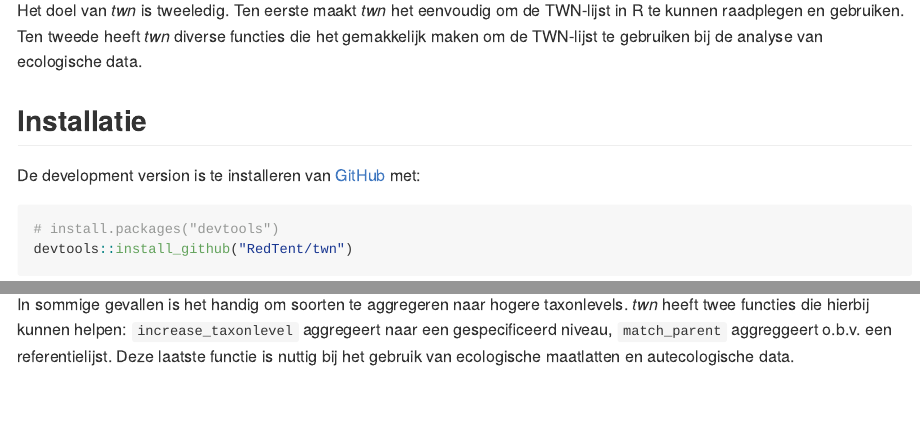
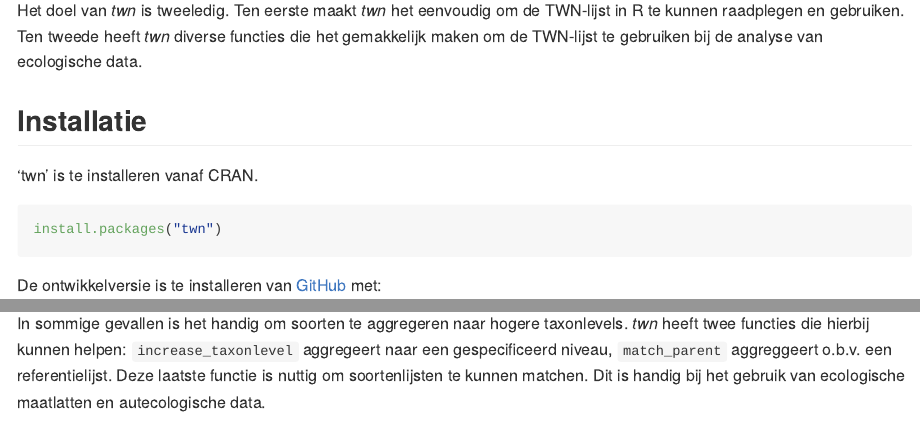
Before and after one commit to RedTent/twn, an R Markdown document (README.Rmd): the page in a window 1100 px wide, from 110 px down, and a second part further down, joined at a grey line. The pictures show the output file README.md that the author committed with the source, drawn offline in the style of GitHub; badge pictures from the web are left out.

Commit message:
README en website bijgewerkt na CRAN release

````diff
--- a/README.Rmd
+++ b/README.Rmd
@@ -17,20 +17,27 @@ knitr::opts_chunk$set(
 <!-- badges: start -->
 [![Travis build status](https://travis-ci.org/RedTent/twn.svg?branch=master)](https://travis-ci.org/RedTent/twn)
 [![Codecov test coverage](https://codecov.io/gh/RedTent/twn/branch/master/graph/badge.svg)](https://codecov.io/gh/RedTent/twn?branch=master)
+[![CRAN status](https://www.r-pkg.org/badges/version/twn)](https://CRAN.R-project.org/package=twn)
+[![Lifecycle: maturing](https://img.shields.io/badge/lifecycle-maturing-blue.svg)](https://www.tidyverse.org/lifecycle/#maturing)
+![Total downloads](https://cranlogs.r-pkg.org/badges/grand-total/twn)
 <!-- badges: end -->
 
 Het doel van *twn* is tweeledig. Ten eerste maakt *twn* het eenvoudig om de TWN-lijst in R te kunnen raadplegen en gebruiken. Ten tweede heeft *twn* diverse functies die het gemakkelijk maken om de TWN-lijst te gebruiken bij de analyse van ecologische data.
 
 ## Installatie
 
-De development version is te installeren van [GitHub](https://github.com/Redtent/twn) met:
+'twn' is te installeren vanaf CRAN.
+
+``` r
+install.packages("twn")
+```
+
+De ontwikkelversie is te installeren van [GitHub](https://github.com/Redtent/twn) met:
 
 ``` r
 # install.packages("devtools")
 devtools::install_github("RedTent/twn")
 ```
-
-
 
 ## TWN lijst
 
@@ -83,7 +90,7 @@ is_valid_twn(invalid)
 
 ## Hogere taxonlevels
 
-In sommige gevallen is het handig om soorten te aggregeren naar hogere taxonlevels. *twn* heeft twee functies die hierbij kunnen helpen: `increase_taxonlevel` aggregeert naar een gespecificeerd niveau, `match_parent` aggreggeert o.b.v. een referentielijst. Deze laatste functie is nuttig bij het gebruik van ecologische maatlatten en autecologische data.
+In sommige gevallen is het handig om soorten te aggregeren naar hogere taxonlevels. *twn* heeft twee functies die hierbij kunnen helpen: `increase_taxonlevel` aggregeert naar een gespecificeerd niveau, `match_parent` aggreggeert o.b.v. een referentielijst. Deze laatste functie is nuttig om soortenlijsten te kunnen matchen. Dit is handig bij het gebruik van ecologische maatlatten en autecologische data.
 
 ```{r increase-taxonlevels}
 taxa <- c("Bufo calamita", "Bufo bufo", "Bufo", "Ezel", NA)
````
Also changed, not shown: README.md, docs/pkgdown.yml, 17 other files.
